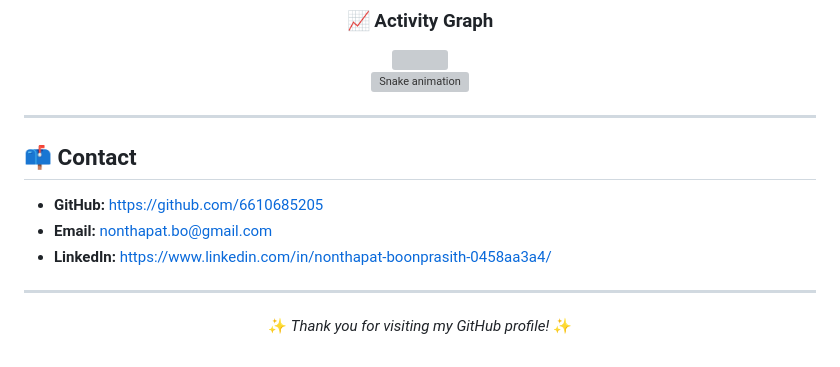
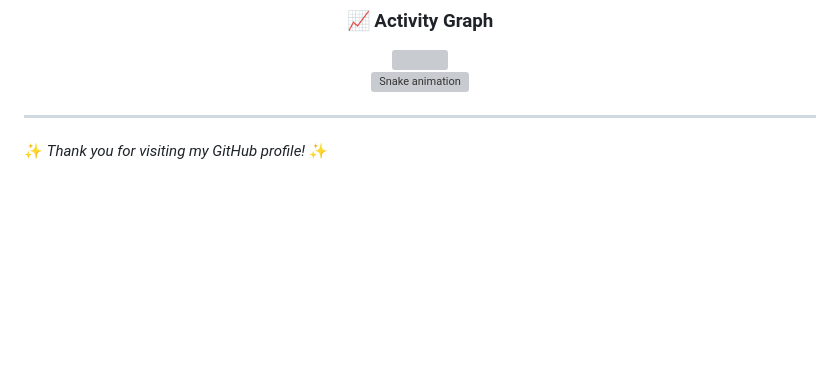
Before and after one commit to 6610685205/6610685205, a Markdown page: README.md, the part around the change. Drawn GitHub-style; blank space fills up the shorter version; grey boxes are pictures that could not be loaded.

```diff
--- a/README.md
+++ b/README.md
@@ -77,16 +77,6 @@ I enjoy building real-world projects and continuously improving my skills throug
 
 ---
 
-## 📫 Contact
-
-- **GitHub:** https://github.com/6610685205
-- **Email:** nonthapat.bo@gmail.com
-- **LinkedIn:** https://www.linkedin.com/in/nonthapat-boonprasith-0458aa3a4/
-
----
-
-<div align="center">
-
 ✨ *Thank you for visiting my GitHub profile!* ✨
 
 </div>
```
